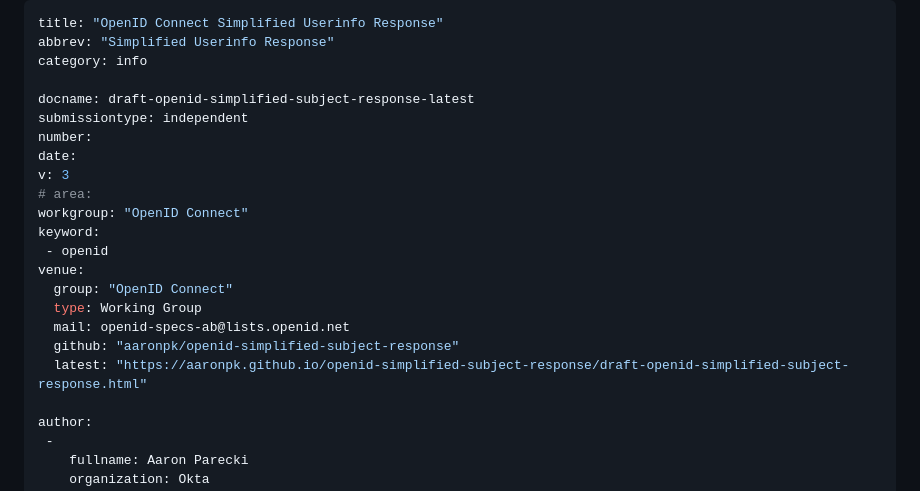
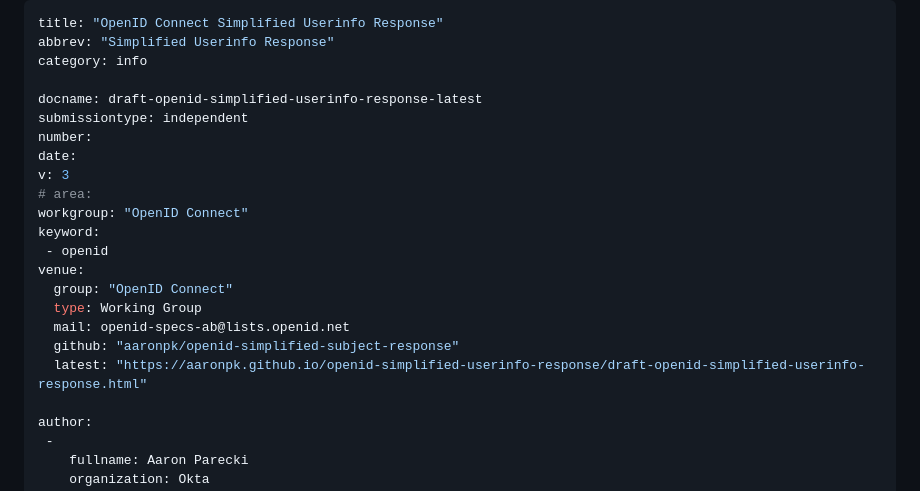
Before and after one commit to aaronpk/openid-simplified-userinfo-response, a Markdown page: draft-openid-simplified-userinfo-response.md, the part around the change. Rendered like a GitHub page.

Commit message:
rename doc

```diff
--- a/draft-openid-simplified-subject-response.md
+++ b/draft-openid-simplified-userinfo-response.md
@@ -3,7 +3,7 @@ title: "OpenID Connect Simplified Userinfo Response"
 abbrev: "Simplified Userinfo Response"
 category: info
 
-docname: draft-openid-simplified-subject-response-latest
+docname: draft-openid-simplified-userinfo-response-latest
 submissiontype: independent
 number:
 date:
@@ -17,7 +17,7 @@ venue:
   type: Working Group
   mail: openid-specs-ab@lists.openid.net
   github: "aaronpk/openid-simplified-subject-response"
-  latest: "https://aaronpk.github.io/openid-simplified-subject-response/draft-openid-simplified-subject-response.html"
+  latest: "https://aaronpk.github.io/openid-simplified-userinfo-response/draft-openid-simplified-userinfo-response.html"
 
 author:
  -
```
